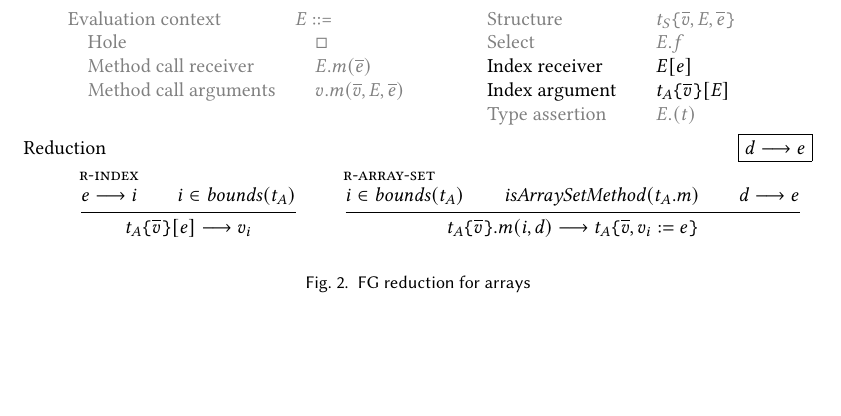
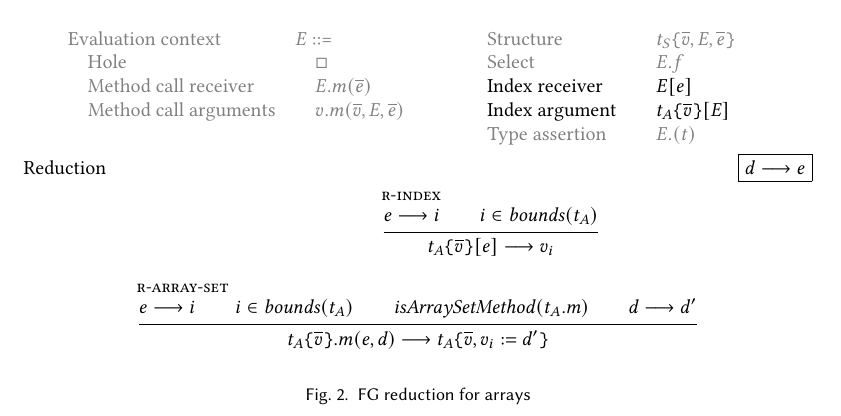
Before and after one commit to dawidl022/go-const-generics, a LaTeX paper (projects/go-generic-array-sizes/fg-reduction.tex): part of the page, cut so that both start at the same text, the shorter picture padded with empty space. Compiled offline with pdfLaTeX.

Commit message:
Permit array set index to be expression in reduction rules

```diff
--- a/projects/go-generic-array-sizes/fg-reduction.tex
+++ b/projects/go-generic-array-sizes/fg-reduction.tex
@@ -64,11 +64,12 @@
 
         \inferrule[r-array-set]
         {
+            e \becomes i \\
             i \in \bounds(t_A) \\
             \isarraysetmethod(t_A.m) \\
-            d \becomes e
+            d \becomes d'
         }
-        { t_A\br{\ov{v}}.m(i, d) \becomes t_A\br{\ov{v}, v_i := e} }
+        { t_A\br{\ov{v}}.m(e, d) \becomes t_A\br{\ov{v}, v_i := d'} }
 
     \end{mathpar}
     \caption{FG reduction for arrays}
```
